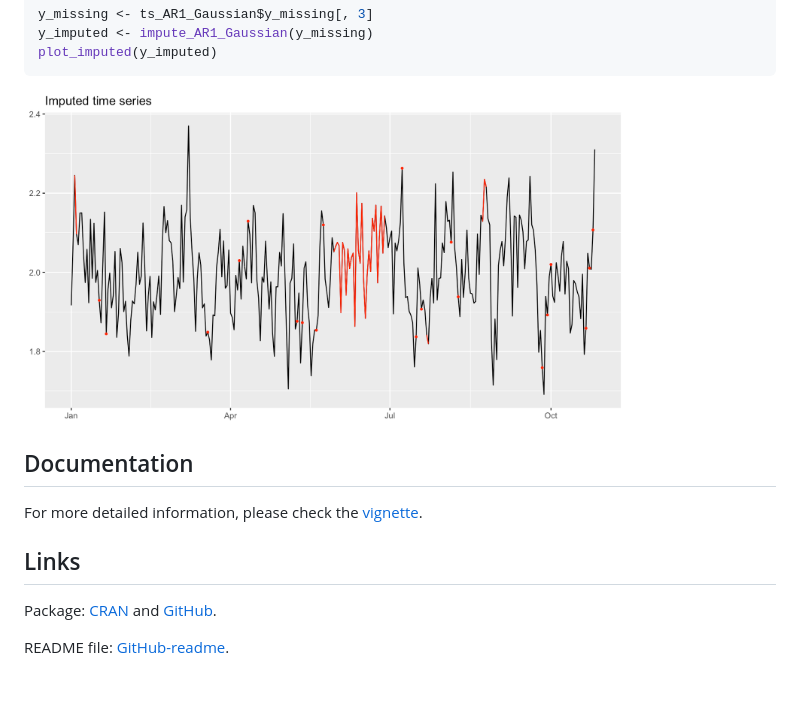
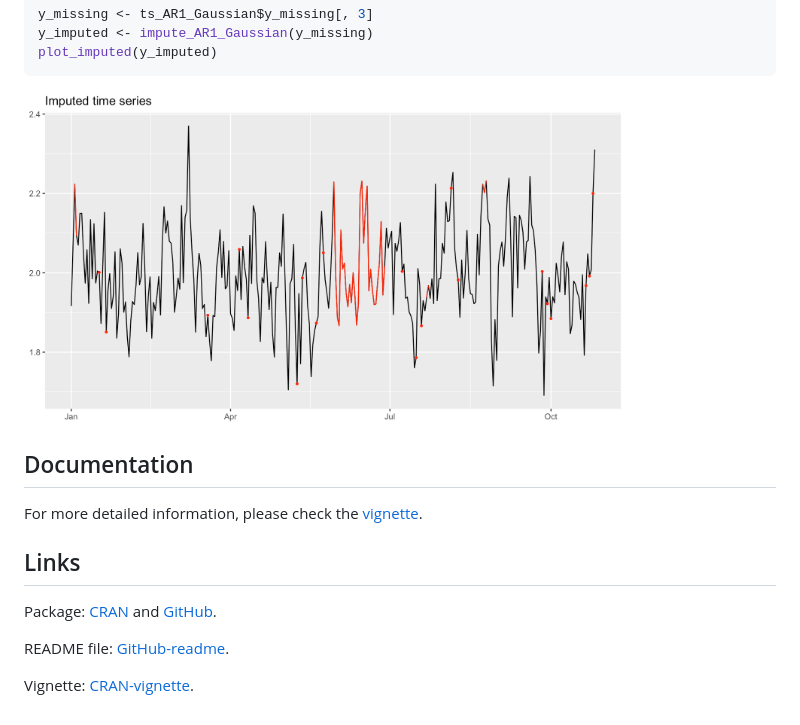
Before and after one commit to dppalomar/imputeFin, a Markdown page: README.md, the part around the change. Drawn GitHub-style; pictures changed too: man/figures/README-unnamed-chunk-6-1.png; blank space fills up the shorter version.

```diff
--- a/README.md
+++ b/README.md
@@ -84,6 +84,4 @@ Package: [CRAN](https://CRAN.R-project.org/package=imputeFin) and [GitHub](https
 
 README file: [GitHub-readme](https://github.com/dppalomar/imputeFin/blob/master/README.md).
 
-<!---
 Vignette: [CRAN-vignette](https://CRAN.R-project.org/package=imputeFin/vignettes/ImputeFinancialTimeSeries.html).
---->
```
Also changed, not shown: 2 other files.
